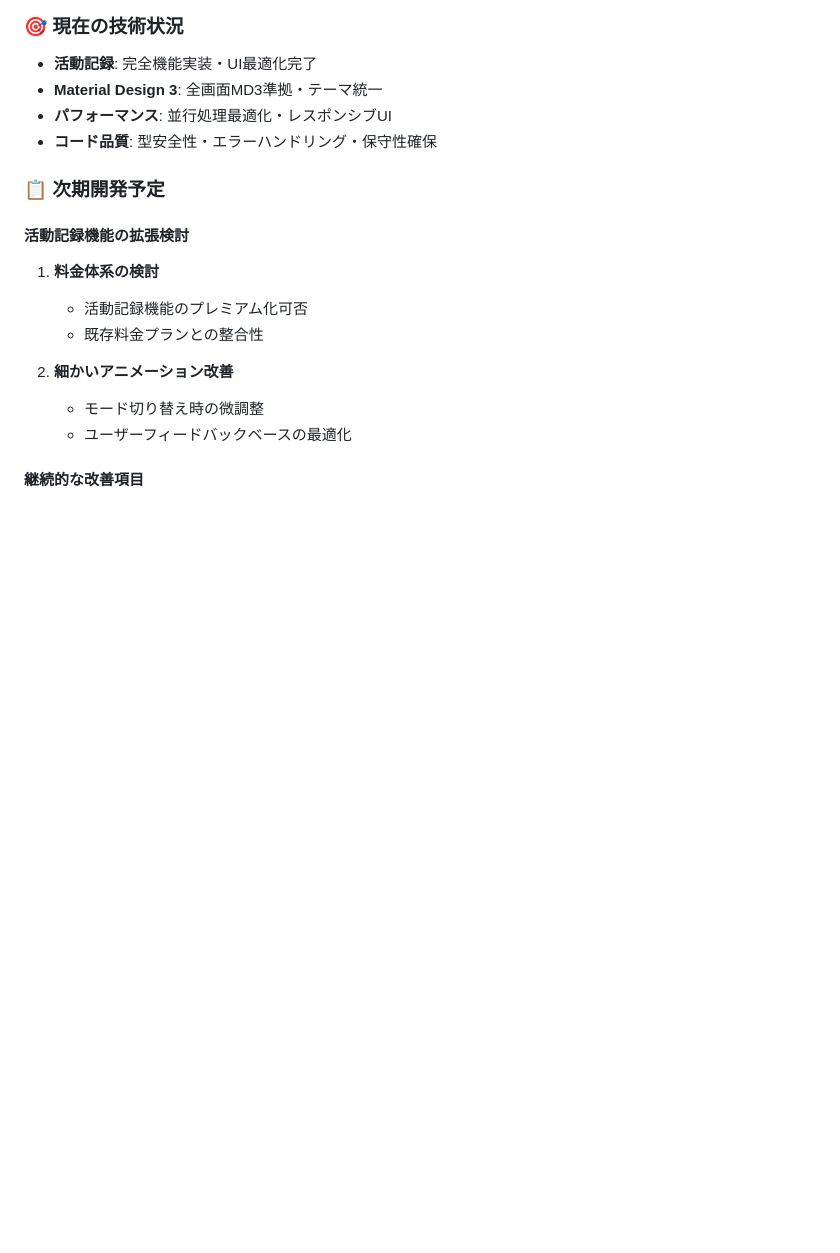
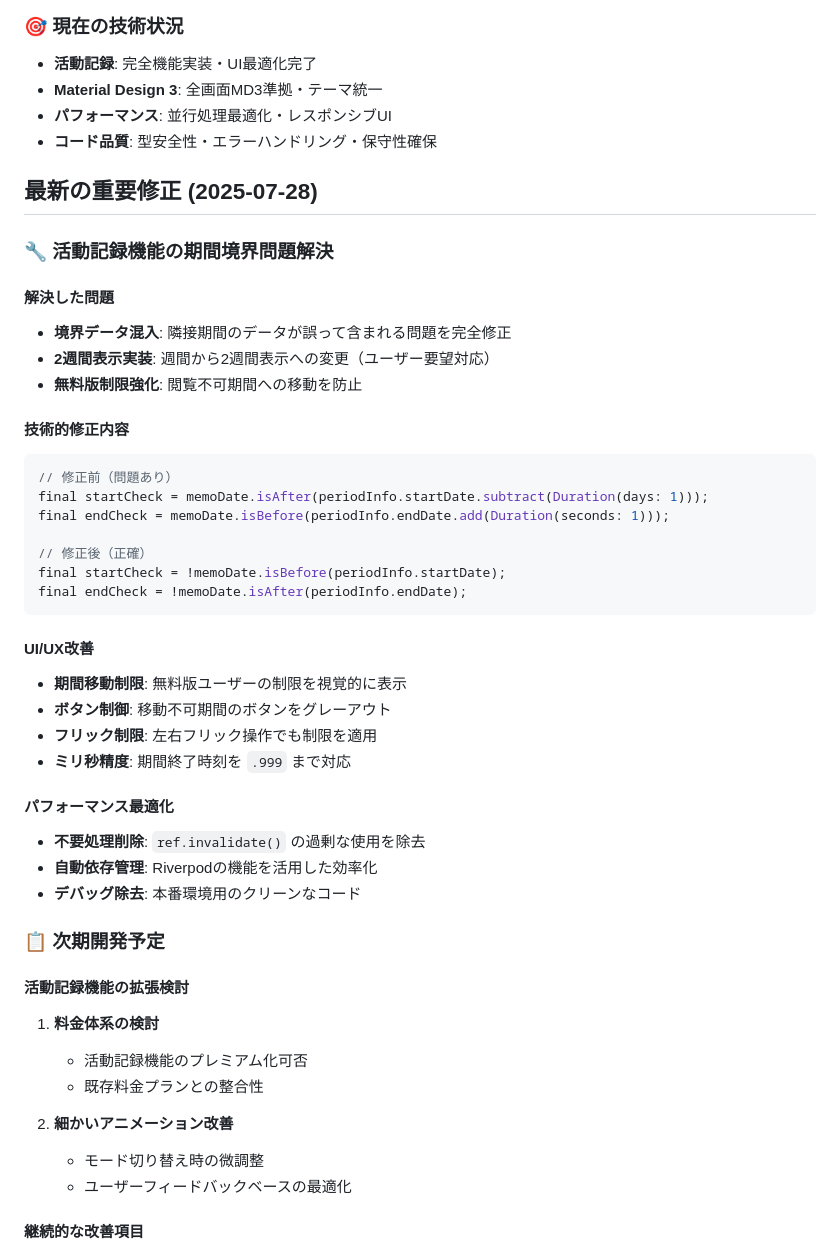
Before and after one commit to tomurango/shuumy-app, a Markdown page: CLAUDE.md, the part around the change. Drawn GitHub-style; blank space fills up the shorter version.

Commit message:
docs: CLAUDE.mdに活動記録機能の重要修正を追記
今回の修正内容を文書化:
- 期間境界問題の完全解決
- 2週間表示への変更対応
- 無料版ユーザーの期間移動制限
- パフォーマンス最適化の詳細
- 技術的修正コードの説明

開発履歴の継続性を確保し、今後の開発において
今回の修正内容を参照可能にした。

🤖 Generated with [Claude Code](https://claude.ai/code)

Co-Authored-By: Claude <noreply@anthropic.com>

````diff
--- a/CLAUDE.md
+++ b/CLAUDE.md
@@ -259,6 +259,37 @@ This is a Flutter app called "シューマイ" (shuumy) - a hobby tracking appli
 - **パフォーマンス**: 並行処理最適化・レスポンシブUI
 - **コード品質**: 型安全性・エラーハンドリング・保守性確保
 
+## 最新の重要修正 (2025-07-28)
+
+### 🔧 活動記録機能の期間境界問題解決
+
+#### 解決した問題
+- **境界データ混入**: 隣接期間のデータが誤って含まれる問題を完全修正
+- **2週間表示実装**: 週間から2週間表示への変更（ユーザー要望対応）
+- **無料版制限強化**: 閲覧不可期間への移動を防止
+
+#### 技術的修正内容
+```dart
+// 修正前（問題あり）
+final startCheck = memoDate.isAfter(periodInfo.startDate.subtract(Duration(days: 1)));
+final endCheck = memoDate.isBefore(periodInfo.endDate.add(Duration(seconds: 1)));
+
+// 修正後（正確）
+final startCheck = !memoDate.isBefore(periodInfo.startDate);
+final endCheck = !memoDate.isAfter(periodInfo.endDate);
+```
+
+#### UI/UX改善
+- **期間移動制限**: 無料版ユーザーの制限を視覚的に表示
+- **ボタン制御**: 移動不可期間のボタンをグレーアウト
+- **フリック制限**: 左右フリック操作でも制限を適用
+- **ミリ秒精度**: 期間終了時刻を `.999` まで対応
+
+#### パフォーマンス最適化
+- **不要処理削除**: `ref.invalidate()` の過剰な使用を除去
+- **自動依存管理**: Riverpodの機能を活用した効率化
+- **デバッグ除去**: 本番環境用のクリーンなコード
+
 ### 📋 次期開発予定
 
 #### 活動記録機能の拡張検討
````
